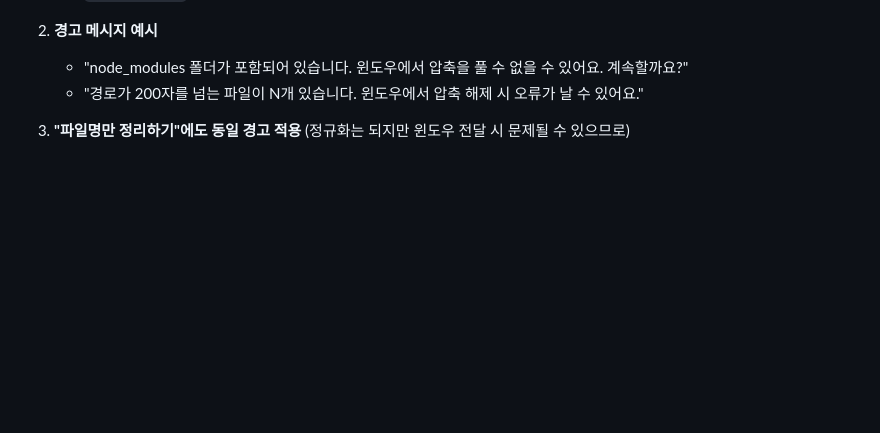
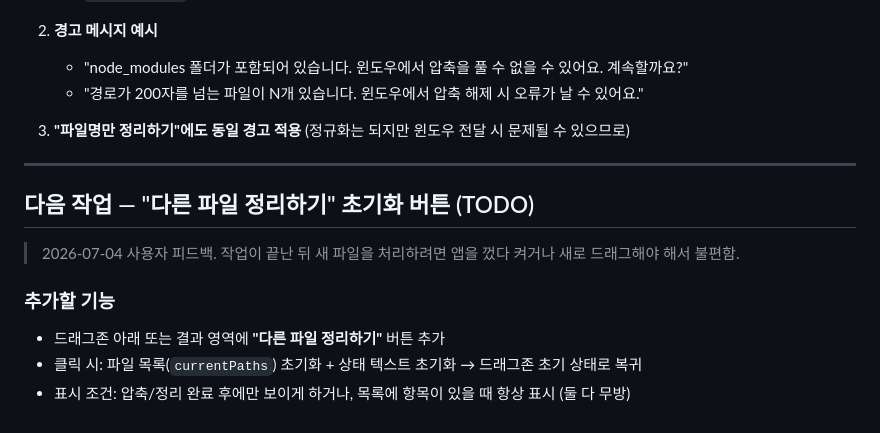
Before and after one commit to seonjaeLee/macOS-fileShare-window, a Markdown page: GUIDE.md, the part around the change. Rendered like a GitHub page; blank space fills up the shorter version.

Commit message:
문서: 목록 초기화용 '다른 파일 정리하기' 버튼 TODO 추가
Co-Authored-By: Claude Sonnet 4.6 <noreply@anthropic.com>

```diff
--- a/GUIDE.md
+++ b/GUIDE.md
@@ -326,3 +326,16 @@ Apple Silicon에선 더 까다로움. 선택지:
    - "경로가 200자를 넘는 파일이 N개 있습니다. 윈도우에서 압축 해제 시 오류가 날 수 있어요."
 
 3. **"파일명만 정리하기"에도 동일 경고 적용** (정규화는 되지만 윈도우 전달 시 문제될 수 있으므로)
+
+---
+
+## 다음 작업 — "다른 파일 정리하기" 초기화 버튼 (TODO)
+
+> 2026-07-04 사용자 피드백. 작업이 끝난 뒤 새 파일을 처리하려면 앱을 껐다 켜거나
+> 새로 드래그해야 해서 불편함.
+
+### 추가할 기능
+
+- 드래그존 아래 또는 결과 영역에 **"다른 파일 정리하기"** 버튼 추가
+- 클릭 시: 파일 목록(`currentPaths`) 초기화 + 상태 텍스트 초기화 → 드래그존 초기 상태로 복귀
+- 표시 조건: 압축/정리 완료 후에만 보이게 하거나, 목록에 항목이 있을 때 항상 표시 (둘 다 무방)
```
